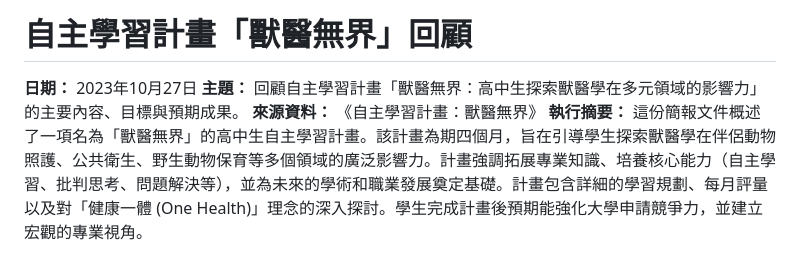
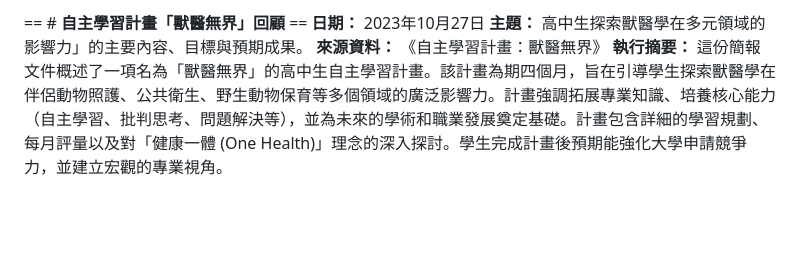
Before and after one commit to wangkeen2009/veterinary, a Markdown page: README.md, the part around the change. Rendered like a GitHub page; blank space fills up the shorter version.

```diff
--- a/README.md
+++ b/README.md
@@ -1,6 +1,6 @@
-# **自主學習計畫「獸醫無界」回顧**
+== # **自主學習計畫「獸醫無界」回顧** ==
 **日期：** 2023年10月27日
-**主題：** 回顧自主學習計畫「獸醫無界：高中生探索獸醫學在多元領域的影響力」的主要內容、目標與預期成果。
+**主題：** 高中生探索獸醫學在多元領域的影響力」的主要內容、目標與預期成果。
 **來源資料：** 《自主學習計畫：獸醫無界》
 **執行摘要：**
 這份簡報文件概述了一項名為「獸醫無界」的高中生自主學習計畫。該計畫為期四個月，旨在引導學生探索獸醫學在伴侶動物照護、公共衛生、野生動物保育等多個領域的廣泛影響力。計畫強調拓展專業知識、培養核心能力（自主學習、批判思考、問題解決等），並為未來的學術和職業發展奠定基礎。計畫包含詳細的學習規劃、每月評量以及對「健康一體 (One Health)」理念的深入探討。學生完成計畫後預期能強化大學申請競爭力，並建立宏觀的專業視角。
```
